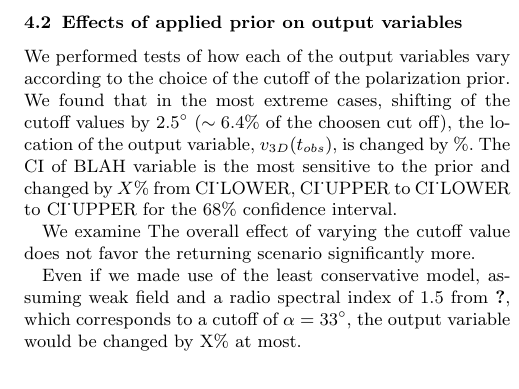
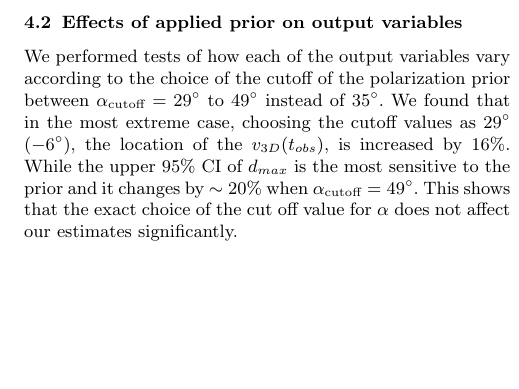
Before and after one commit to karenyyng/ElGordo_paper1, a LaTeX paper (texFiles/ElGordo1.tex, which reads texFiles/3.3_sens_analysis.tex): part of one column of page 6 of 13, cut so that both start at the same text, the shorter picture padded with empty space. Compiled offline with pdfLaTeX; an older LaTeX class or package is replaced by its successor; a missing bibliography style is replaced by a similar one.

Commit message:
finished adding in numbers in main result section, working on discussion sections

```diff
--- a/texFiles/3.3_sens_analysis.tex
+++ b/texFiles/3.3_sens_analysis.tex
@@ -1,21 +1,22 @@
 \label{sec: sensitivityTests}
 We performed tests of how each of the output variables vary according to the
-choice of the cutoff of the polarization prior.
-We found that in the most extreme cases, shifting of the cutoff values by
-$2.5\degree$ ($\sim 6.4\%$ of the choosen cut off), the location of the output
-variable, $v_{3D}(t_{obs})$, is changed by $\%$. The CI of BLAH variable is
-the most sensitive to the prior and changed by $X\%$ from CI_LOWER, CI_UPPER to
-CI_LOWER to CI_UPPER for the $68\%$ confidence interval.
-
-We examine The overall effect of varying the cutoff value does not favor the
-returning scenario significantly more.
+choice of the cutoff of the polarization prior between
+$\alpha_{\text{cutoff}} =
+29 \degree$ to $49\degree$ instead of $35 \degree$.
+We found that in the most extreme case, choosing the cutoff values as $29
+\degree$ ($-6 \degree$), the location of the $v_{3D}(t_{obs})$, is
+increased by $ 16 \%$. While the upper $95\%$ CI of $d_{max}$ is
+the most sensitive to the prior and it changes by
+$\sim 20 \%$ when $\alpha_{\text{cutoff}} = 49 \degree$.
+This shows that the exact choice of the cut off value for $\alpha$ does
+not affect our estimates significantly.
 
 %Should also talk about angle uncertainty between choosing different models
-%and how the sensitivity test show the percentage tests for those.
-Even if we made use of the least conservative model, assuming weak field
-and a radio spectral index of 1.5 from \cite{E98}, which
-corresponds to a cutoff of $\alpha = 33\degree$, the output variable would
-be changed by X\% at most.
+%%and how the sensitivity test show the percentage tests for those.
+%Even if we made use of the least conservative model, assuming weak field
+%and a radio spectral index of 1.5 from \cite{E98}, which
+%corresponds to a cutoff of $\alpha = 33\degree$, the output variable would
+%be changed by X\% at most.
 
 %how does this affect the conclusion of our merger scenario?
 % talk about the sensitivity tests for TSM_1 and TSM_0
```
Also changed, not shown: texFiles/graphics/polar_prior_bounds.pdf.
